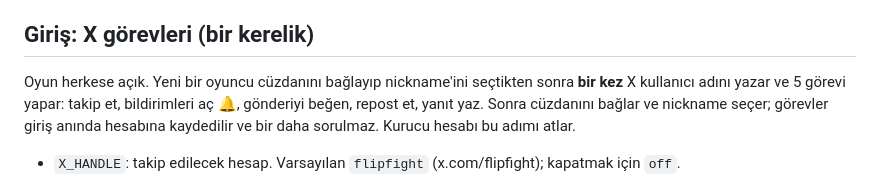
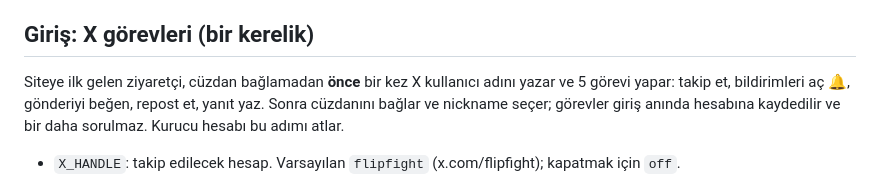
Before and after one commit to ted349624-a11y/flipfight, a Markdown page: README.md, the part around the change. Drawn GitHub-style.

Commit message:
README: X tasks before the wallet
Co-Authored-By: Claude Opus 5.5 <noreply@anthropic.com>
Claude-Session: https://claude.ai/code/session_01FVKw4e5kfMDhjJNDrYb8sP

```diff
--- a/README.md
+++ b/README.md
@@ -84,7 +84,7 @@ node scripts/season-test.js http://localhost:3000 KEY play   # sezon maçları;
 
 ## Giriş: X görevleri (bir kerelik)
 
-Oyun herkese açık. Yeni bir oyuncu cüzdanını bağlayıp nickname'ini seçtikten sonra **bir kez** X kullanıcı adını yazar ve 5 görevi yapar: takip et, bildirimleri aç 🔔, gönderiyi beğen, repost et, yanıt yaz. Sonra cüzdanını bağlar ve nickname seçer; görevler giriş anında hesabına kaydedilir ve bir daha sorulmaz. Kurucu hesabı bu adımı atlar.
+Siteye ilk gelen ziyaretçi, cüzdan bağlamadan **önce** bir kez X kullanıcı adını yazar ve 5 görevi yapar: takip et, bildirimleri aç 🔔, gönderiyi beğen, repost et, yanıt yaz. Sonra cüzdanını bağlar ve nickname seçer; görevler giriş anında hesabına kaydedilir ve bir daha sorulmaz. Kurucu hesabı bu adımı atlar.
 
 - `X_HANDLE`: takip edilecek hesap. Varsayılan `flipfight` (x.com/flipfight); kapatmak için `off`.
 - `X_TWEET_URL`: beğenilecek / repost edilecek / yanıtlanacak gönderinin linki (ör. `https://x.com/flipfight/status/123…`). Boşsa beğeni / repost / yanıt görevleri profili açar ve oyuncudan son gönderiyi kullanmasını ister.
```
